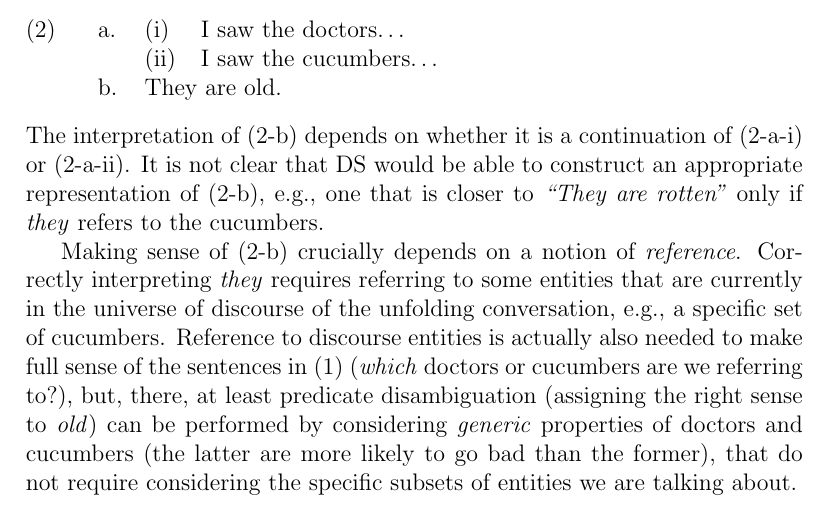
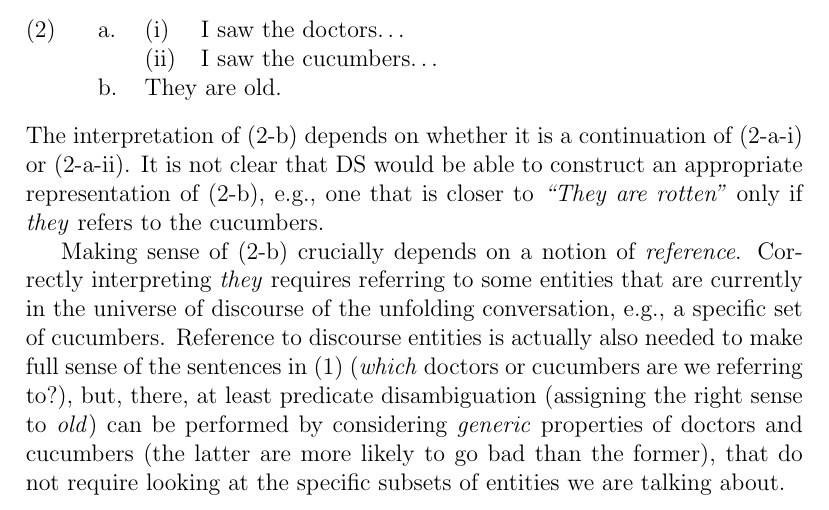
Before and after one commit to henrikhenrikg/micdds, a LaTeX document (dds.tex): part of page 1 of 4, cut so that both start at the same text. Compiled offline with pdfLaTeX.

Commit message:
[descriptive message]

```diff
--- a/dds.tex
+++ b/dds.tex
@@ -68,7 +68,7 @@ cucumbers are we referring to?), but, there, at least predicate
 disambiguation (assigning the right sense to \emph{old}) can be
 performed by considering \emph{generic} properties of doctors and
 cucumbers (the latter are more likely to go bad than the former), that
-do not require considering the specific subsets of entities we are
+do not require looking at the specific subsets of entities we are
 talking about.
 
 DS models, by extracting word meanings from large amounts of text, can
```
